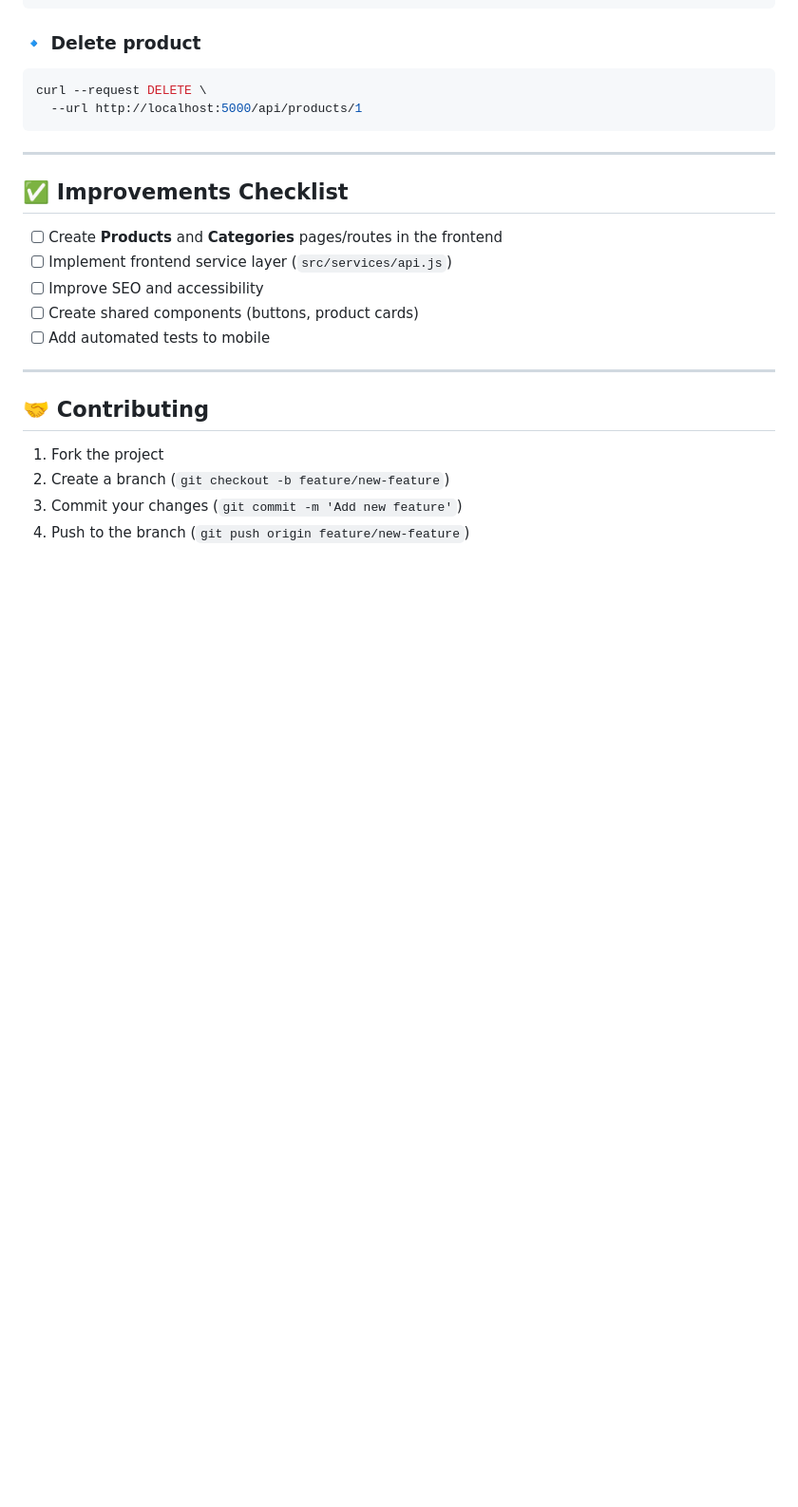
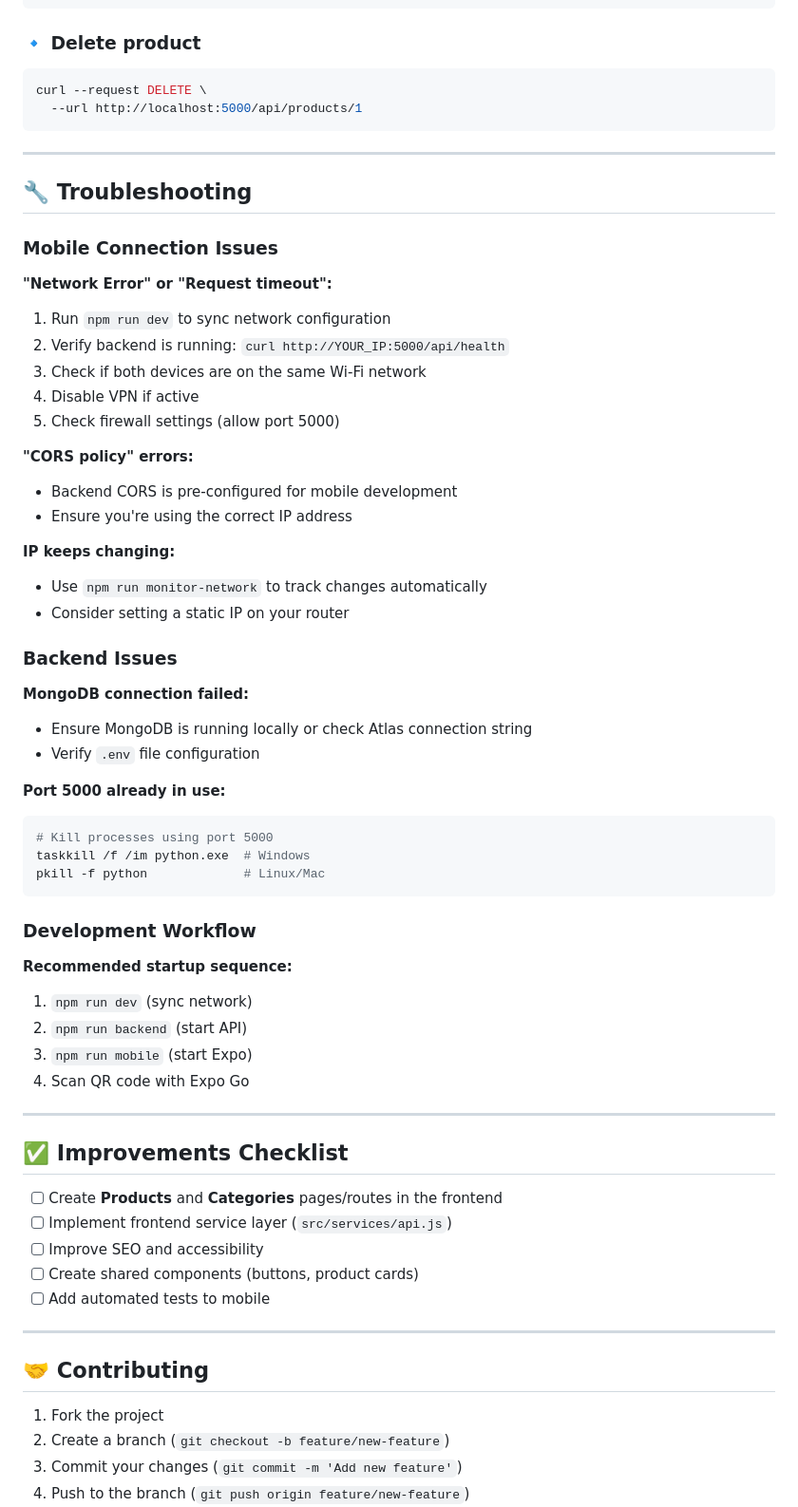
Before and after one commit to CaiqueAzevedo65/Luxus-Brecho, a Markdown page: README.md, the part around one of its changes. Shown at 95% size. GitHub-like rendering; blank space fills up the shorter version.

Commit message:
docs(mobile): Update documentation for automatic IP configuration

````diff
--- a/README.md
+++ b/README.md
@@ -253,6 +296,48 @@ curl --request DELETE \
 
 ---
 
+## 🔧 Troubleshooting
+
+### Mobile Connection Issues
+
+**"Network Error" or "Request timeout":**
+1. Run `npm run dev` to sync network configuration
+2. Verify backend is running: `curl http://YOUR_IP:5000/api/health`
+3. Check if both devices are on the same Wi-Fi network
+4. Disable VPN if active
+5. Check firewall settings (allow port 5000)
+
+**"CORS policy" errors:**
+- Backend CORS is pre-configured for mobile development
+- Ensure you're using the correct IP address
+
+**IP keeps changing:**
+- Use `npm run monitor-network` to track changes automatically
+- Consider setting a static IP on your router
+
+### Backend Issues
+
+**MongoDB connection failed:**
+- Ensure MongoDB is running locally or check Atlas connection string
+- Verify `.env` file configuration
+
+**Port 5000 already in use:**
+```bash
+# Kill processes using port 5000
+taskkill /f /im python.exe  # Windows
+pkill -f python             # Linux/Mac
+```
+
+### Development Workflow
+
+**Recommended startup sequence:**
+1. `npm run dev` (sync network)
+2. `npm run backend` (start API)
+3. `npm run mobile` (start Expo)
+4. Scan QR code with Expo Go
+
+---
+
 ## ✅ Improvements Checklist
 
 * [ ] Create **Products** and **Categories** pages/routes in the frontend
````
Also changed, not shown: other parts of README.md (+45 -2 lines).
